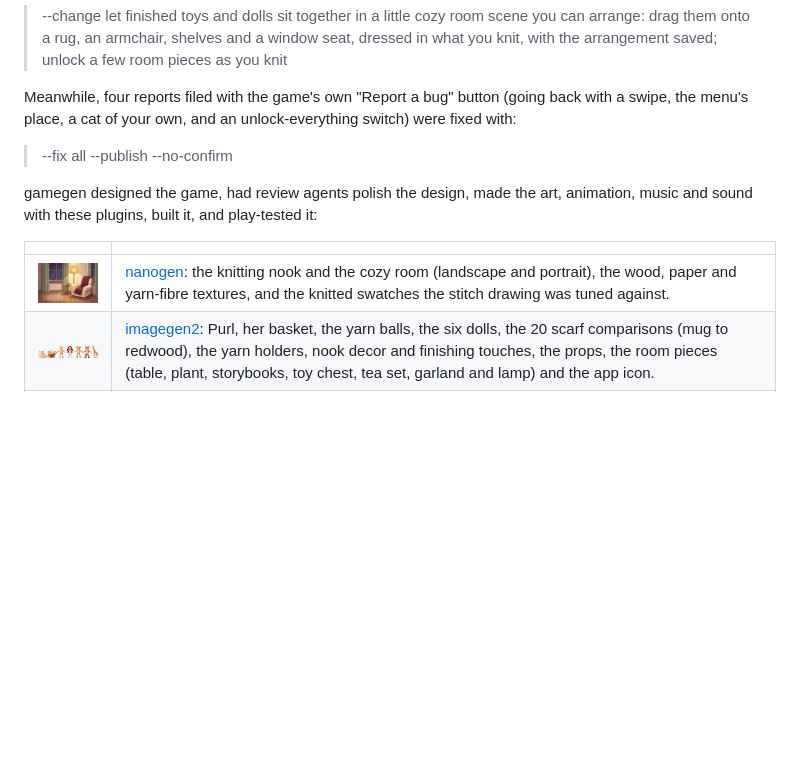
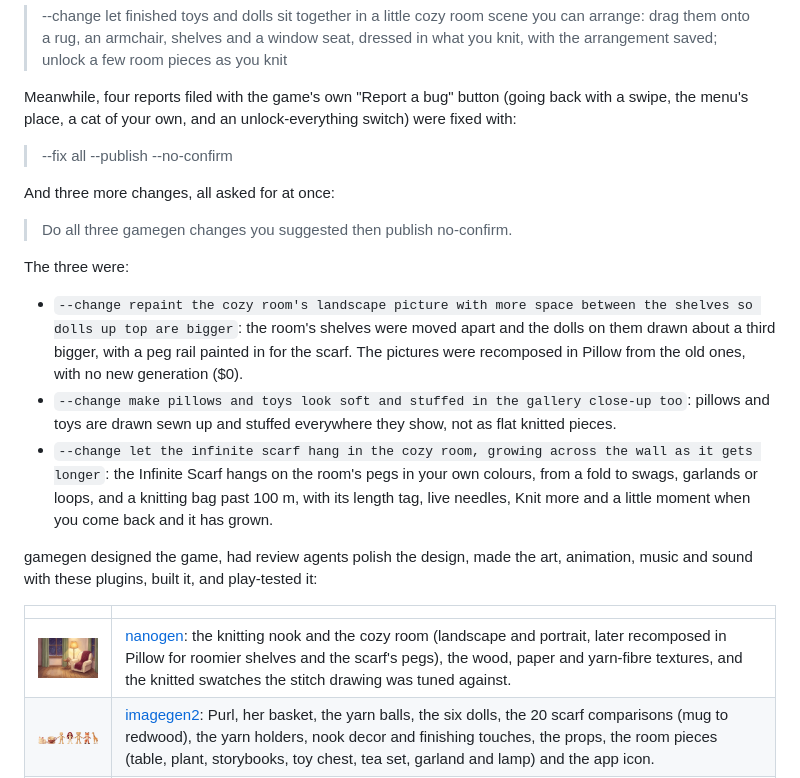
Before and after one commit to zeveck/knit-knack, a Markdown page: README.md, the part around one of its changes. Rendered like a GitHub page; blank space fills up the shorter version.

```diff
--- a/README.md
+++ b/README.md
@@ -162,12 +175,29 @@ Meanwhile, four reports filed with the game's own "Report a bug" button (going b
 
 > --fix all --publish --no-confirm
 
+And three more changes, all asked for at once:
+
+> Do all three gamegen changes you suggested then publish no-confirm.
+
+The three were:
+
+- `--change repaint the cozy room's landscape picture with more space between the shelves so dolls up top are bigger`:
+  the room's shelves were moved apart and the dolls on them drawn about a third bigger, with a
+  peg rail painted in for the scarf. The pictures were recomposed in Pillow from the old ones,
+  with no new generation ($0).
+- `--change make pillows and toys look soft and stuffed in the gallery close-up too`: pillows and
+  toys are drawn sewn up and stuffed everywhere they show, not as flat knitted pieces.
+- `--change let the infinite scarf hang in the cozy room, growing across the wall as it gets longer`:
+  the Infinite Scarf hangs on the room's pegs in your own colours, from a fold to swags,
+  garlands or loops, and a knitting bag past 100 m, with its length tag, live needles, Knit more
+  and a little moment when you come back and it has grown.
+
 gamegen designed the game, had review agents polish the design, made the art, animation, music
 and sound with these plugins, built it, and play-tested it:
 
 | | |
 |---|---|
-| <img src="media/made-with/nanogen-nook.jpg" width="180" alt="The painted knitting nook"> | [nanogen](https://github.com/zeveck/nanogen): the knitting nook and the cozy room (landscape and portrait), the wood, paper and yarn-fibre textures, and the knitted swatches the stitch drawing was tuned against. |
+| <img src="media/made-with/nanogen-nook.jpg" width="180" alt="The painted knitting nook"> | [nanogen](https://github.com/zeveck/nanogen): the knitting nook and the cozy room (landscape and portrait, later recomposed in Pillow for roomier shelves and the scarf's pegs), the wood, paper and yarn-fibre textures, and the knitted swatches the stitch drawing was tuned against. |
 | <img src="media/made-with/imagegen2-cast.png" width="180" alt="Purl, a teacup yarn bowl, and the dolls Pip, Clementine, Bramble and Basil, and a giraffe"> | [imagegen2](https://github.com/zeveck/imagegen2): Purl, her basket, the yarn balls, the six dolls, the 20 scarf comparisons (mug to redwood), the yarn holders, nook decor and finishing touches, the props, the room pieces (table, plant, storybooks, toy chest, tea set, garland and lamp) and the app icon. |
 | <img src="media/made-with/anim8gen-purl-cheer.gif" width="120" alt="Purl waking up in her basket and waving a paw"> | [anim8gen](https://github.com/zeveck/anim8gen): Purl's cheer when you finish a piece. |
 | <img src="media/made-with/audiogen-wave.png" width="180" alt="The waveform of one of the nook songs"> | [audiogen](https://github.com/zeveck/audiogen): 5 songs (three for the nook, one for the gallery, one for the scarf) and 23 sounds, from wooden, metal and glass needle clicks to Purl's mew and purr, and the soft click of a round being joined. |
```
Also changed, not shown: other parts of README.md (+18 -5 lines), design/STATUS.md (+3 -2 lines), media/screenshots/pillow-closeup.jpg (added), media/screenshots/room-phone.jpg, media/screenshots/room.jpg.
